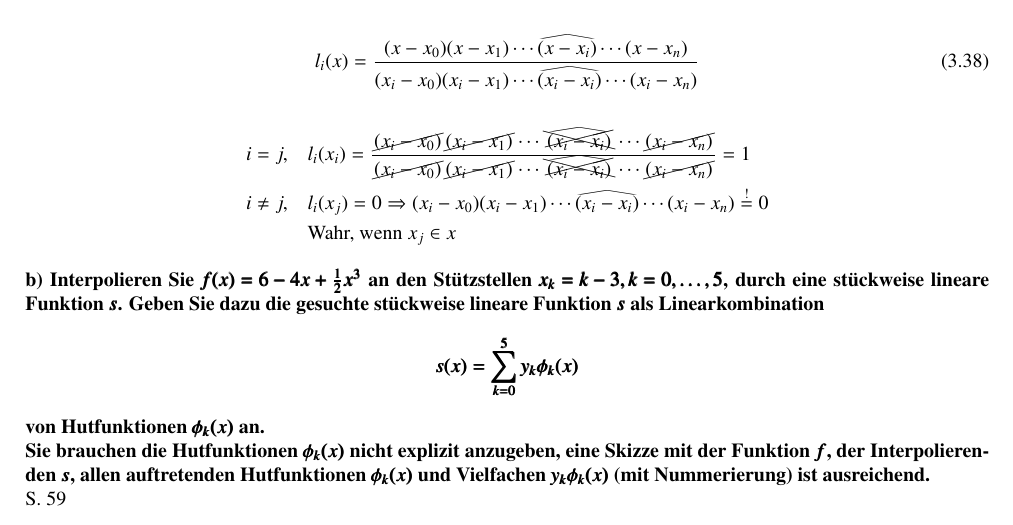
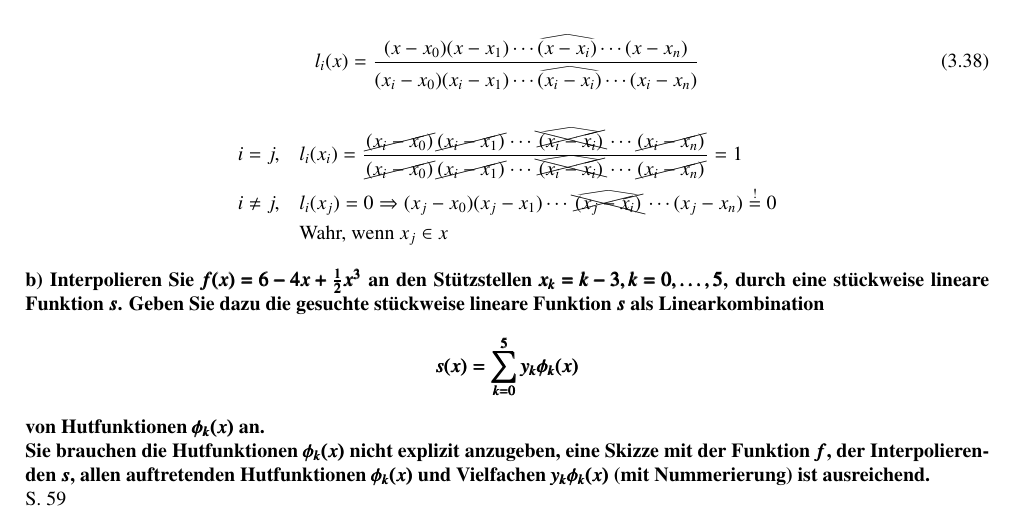
Before and after one commit to Arkonos/NM_Theorie_1718, a LaTeX document (UE/UE6/Theorie_UE6.tex): part of page 1 of 3, cut so that both start at the same text. Compiled offline with pdfLaTeX.

Commit message:
correcting indices in T9a

```diff
--- a/UE/UE6/Theorie_UE6.tex
+++ b/UE/UE6/Theorie_UE6.tex
@@ -51,7 +51,7 @@
 	\end{align}
 	\begin{align*}
 	i=j, &\quad l_i(x_i)=\frac{\cancel{(x_i-x_0)}\cancel{(x_i-x_1)}\cdots\bcancel{\cancel{\reallywidehat{(x_i-x_i)}}}\cdots\cancel{(x_i-x_n)}}{\cancel{(x_i-x_0)}\cancel{(x_i-x_1)}\cdots\bcancel{\cancel{\reallywidehat{(x_i-x_i)}}}\cdots\cancel{(x_i-x_n)}} = 1\\
-	i\neq j, &\quad l_i(x_j)=0 \Rightarrow (x_i-x_0)(x_i-x_1)\cdots\reallywidehat{(x_i-x_i)}\cdots(x_i-x_n) \overset{!}{=} 0 \\
+	i\neq j, &\quad l_i(x_j)=0 \Rightarrow (x_j-x_0)(x_j-x_1)\cdots\bcancel{\cancel{\reallywidehat{(x_j-x_i)}}}\cdots(x_j-x_n) \overset{!}{=} 0 \\
 	& \quad \text{Wahr, wenn } x_j \in x
 	\end{align*}
 	\textbf{%
```
Also changed, not shown: UE/UE6/Theorie_UE6.pdf.
